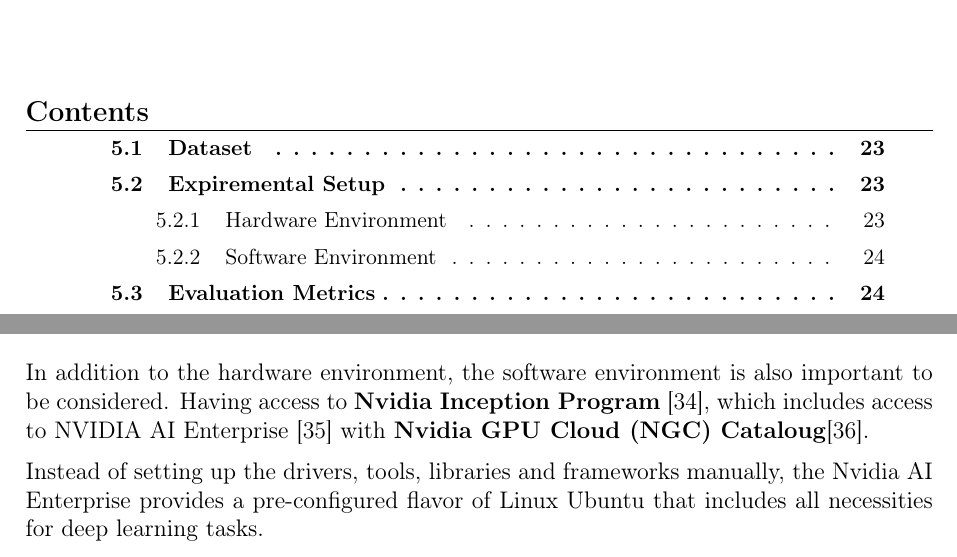
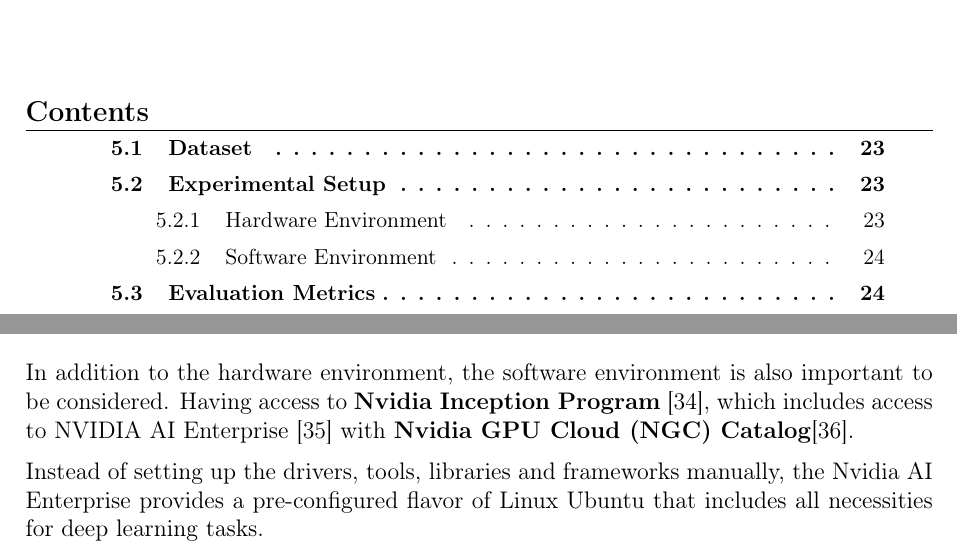
Before and after one commit to mabushelbaia/Recommendation-System, a LaTeX thesis (docs/Report/main.tex, which reads docs/Report/chapters/results.tex): two parts of pages 31 and 32 of 36, joined at a grey line, cut so that both start at the same text. Compiled offline with pdfLaTeX.

Commit message:
Fix typos and update section heading in results.tex

```diff
--- a/docs/Report/chapters/results.tex
+++ b/docs/Report/chapters/results.tex
@@ -36,7 +36,7 @@
 
 In addition to the hardware environment, the software environment is also important to be considered.
 Having access to \textbf{Nvidia Inception Program} \cite{NvidiaStartups},
-which includes access to NVIDIA AI Enterprise \cite{NvidiaAiEnterprise} with \textbf{Nvidia GPU Cloud (NGC) Cataloug}\cite{NvidiaNGC}.
+which includes access to NVIDIA AI Enterprise \cite{NvidiaAiEnterprise} with \textbf{Nvidia GPU Cloud (NGC) Catalog}\cite{NvidiaNGC}.
 
 Instead of setting up the drivers, tools, libraries and frameworks manually,
 the Nvidia AI Enterprise provides a pre-configured flavor of Linux Ubuntu that includes all necessities for deep learning tasks.
```
Also changed, not shown: docs/Report/chapters/results.tex (2 more changed lines).
